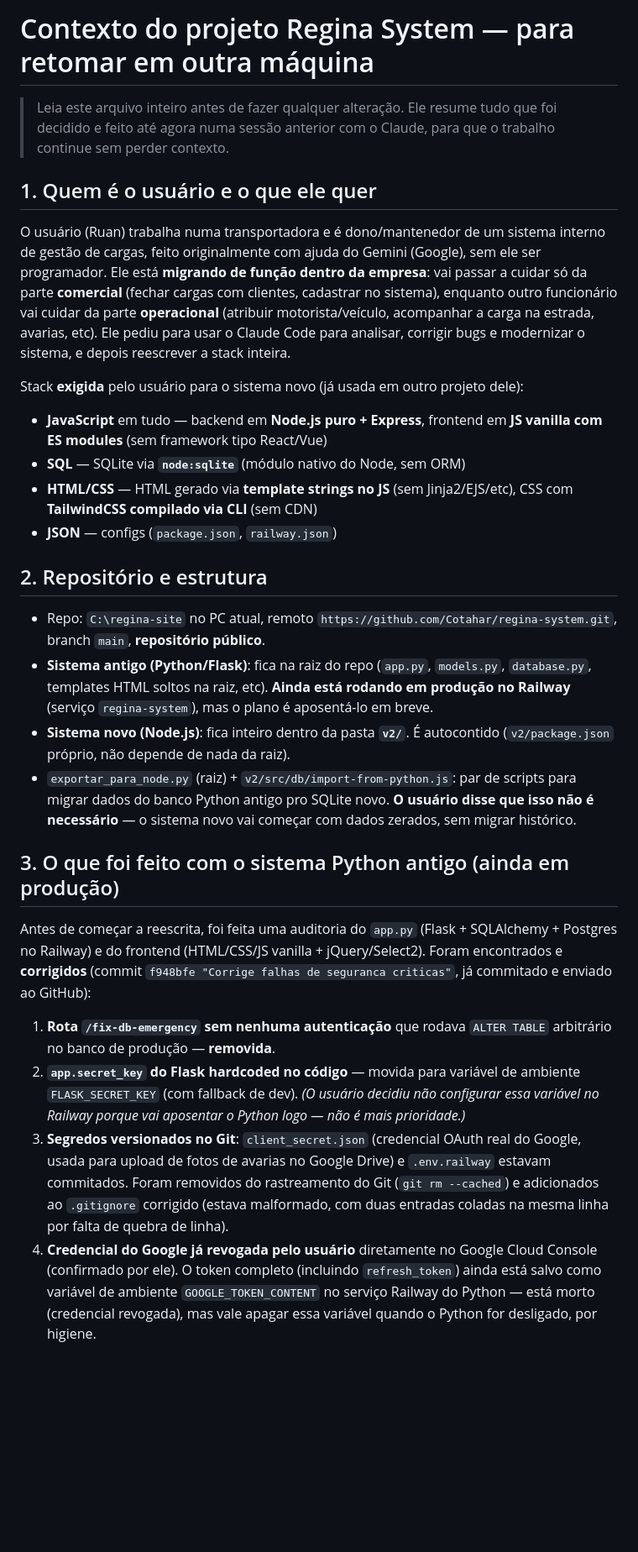
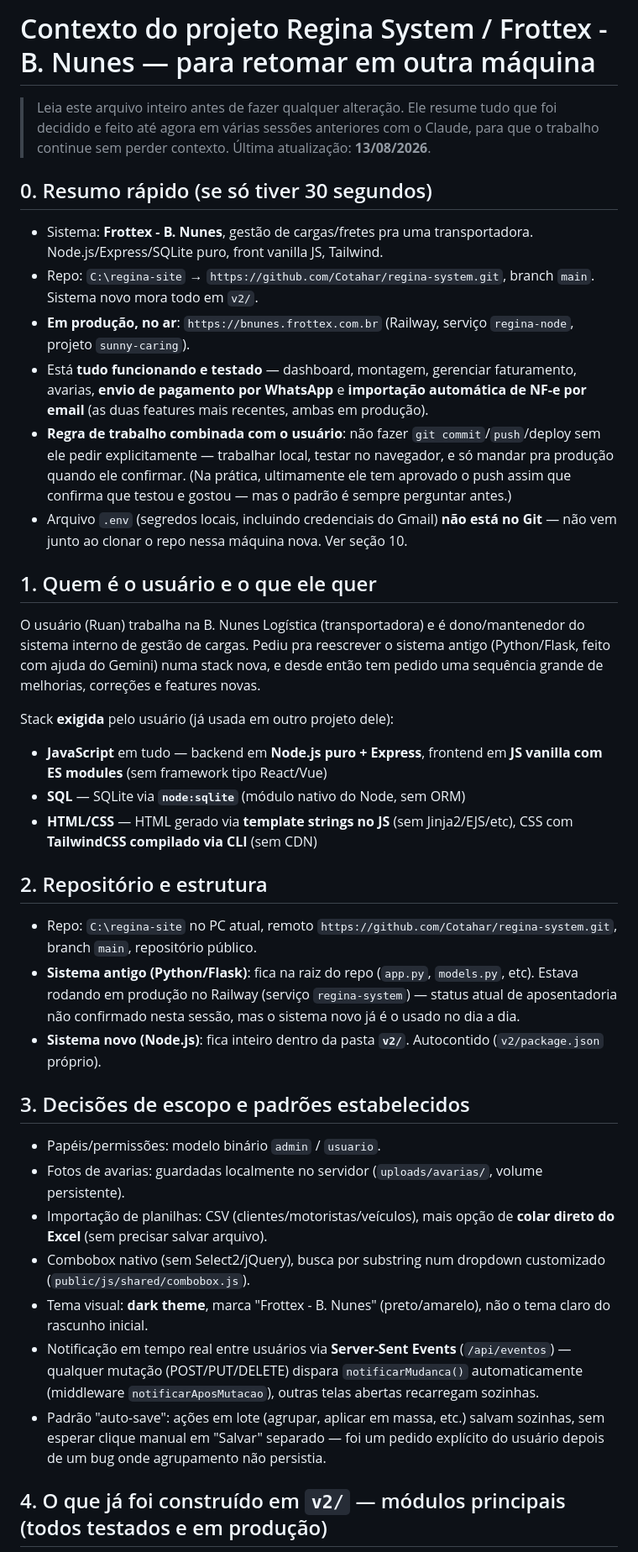
Before and after one commit to Cotahar/regina-system, a Markdown page: CONTEXTO_PROJETO.md, the part around one of its changes. Shown at 84% size. GitHub-like rendering; blank space fills up the shorter version.

```diff
--- a/CONTEXTO_PROJETO.md
+++ b/CONTEXTO_PROJETO.md
@@ -1,30 +1,40 @@
-# Contexto do projeto Regina System — para retomar em outra máquina
+# Contexto do projeto Regina System / Frottex - B. Nunes — para retomar em outra máquina
 
-> Leia este arquivo inteiro antes de fazer qualquer alteração. Ele resume tudo que foi decidido e feito até agora numa sessão anterior com o Claude, para que o trabalho continue sem perder contexto.
+> Leia este arquivo inteiro antes de fazer qualquer alteração. Ele resume tudo que foi decidido e feito até agora em várias sessões anteriores com o Claude, para que o trabalho continue sem perder contexto. Última atualização: **13/08/2026**.
+
+## 0. Resumo rápido (se só tiver 30 segundos)
+
+- Sistema: **Frottex - B. Nunes**, gestão de cargas/fretes pra uma transportadora. Node.js/Express/SQLite puro, front vanilla JS, Tailwind.
+- Repo: `C:\regina-site` → `https://github.com/Cotahar/regina-system.git`, branch `main`. Sistema novo mora todo em `v2/`.
+- **Em produção, no ar**: `https://bnunes.frottex.com.br` (Railway, serviço `regina-node`, projeto `sunny-caring`).
+- Está **tudo funcionando e testado** — dashboard, montagem, gerenciar faturamento, avarias, **envio de pagamento por WhatsApp** e **importação automática de NF-e por email** (as duas features mais recentes, ambas em produção).
+- **Regra de trabalho combinada com o usuário**: não fazer `git commit`/`push`/deploy sem ele pedir explicitamente — trabalhar local, testar no navegador, e só mandar pra produção quando ele confirmar. (Na prática, ultimamente ele tem aprovado o push assim que confirma que testou e gostou — mas o padrão é sempre perguntar antes.)
+- Arquivo `.env` (segredos locais, incluindo credenciais do Gmail) **não está no Git** — não vem junto ao clonar o repo nessa máquina nova. Ver seção 10.
 
 ## 1. Quem é o usuário e o que ele quer
 
-O usuário (Ruan) trabalha numa transportadora e é dono/mantenedor de um sistema interno de gestão de cargas, feito originalmente com ajuda do Gemini (Google), sem ele ser programador. Ele está **migrando de função dentro da empresa**: vai passar a cuidar só da parte **comercial** (fechar cargas com clientes, cadastrar no sistema), enquanto outro funcionário vai cuidar da parte **operacional** (atribuir motorista/veículo, acompanhar a carga na estrada, avarias, etc). Ele pediu para usar o Claude Code para analisar, corrigir bugs e modernizar o sistema, e depois reescrever a stack inteira.
+O usuário (Ruan) trabalha na B. Nunes Logística (transportadora) e é dono/mantenedor do sistema interno de gestão de cargas. Pediu pra reescrever o sistema antigo (Python/Flask, feito com ajuda do Gemini) numa stack nova, e desde então tem pedido uma sequência grande de melhorias, correções e features novas.
 
-Stack **exigida** pelo usuário para o sistema novo (já usada em outro projeto dele):
+Stack **exigida** pelo usuário (já usada em outro projeto dele):
 - **JavaScript** em tudo — backend em **Node.js puro + Express**, frontend em **JS vanilla com ES modules** (sem framework tipo React/Vue)
 - **SQL** — SQLite via **`node:sqlite`** (módulo nativo do Node, sem ORM)
 - **HTML/CSS** — HTML gerado via **template strings no JS** (sem Jinja2/EJS/etc), CSS com **TailwindCSS compilado via CLI** (sem CDN)
-- **JSON** — configs (`package.json`, `railway.json`)
 
 ## 2. Repositório e estrutura
 
-- Repo: `C:\regina-site` no PC atual, remoto `https://github.com/Cotahar/regina-system.git`, branch `main`, **repositório público**.
-- **Sistema antigo (Python/Flask)**: fica na raiz do repo (`app.py`, `models.py`, `database.py`, templates HTML soltos na raiz, etc). **Ainda está rodando em produção no Railway** (serviço `regina-system`), mas o plano é aposentá-lo em breve.
-- **Sistema novo (Node.js)**: fica inteiro dentro da pasta **`v2/`**. É autocontido (`v2/package.json` próprio, não depende de nada da raiz).
-- `exportar_para_node.py` (raiz) + `v2/src/db/import-from-python.js`: par de scripts para migrar dados do banco Python antigo pro SQLite novo. **O usuário disse que isso não é necessário** — o sistema novo vai começar com dados zerados, sem migrar histórico.
+- Repo: `C:\regina-site` no PC atual, remoto `https://github.com/Cotahar/regina-system.git`, branch `main`, repositório público.
+- **Sistema antigo (Python/Flask)**: fica na raiz do repo (`app.py`, `models.py`, etc). Estava rodando em produção no Railway (serviço `regina-system`) — status atual de aposentadoria não confirmado nesta sessão, mas o sistema novo já é o usado no dia a dia.
+- **Sistema novo (Node.js)**: fica inteiro dentro da pasta **`v2/`**. Autocontido (`v2/package.json` próprio).
 
-## 3. O que foi feito com o sistema Python antigo (ainda em produção)
+## 3. Decisões de escopo e padrões estabelecidos
 
-Antes de começar a reescrita, foi feita uma auditoria do `app.py` (Flask + SQLAlchemy + Postgres no Railway) e do frontend (HTML/CSS/JS vanilla + jQuery/Select2). Foram encontrados e **corrigidos** (commit `f948bfe "Corrige falhas de seguranca criticas"`, já commitado e enviado ao GitHub):
+- Papéis/permissões: modelo binário `admin` / `usuario`.
+- Fotos de avarias: guardadas localmente no servidor (`uploads/avarias/`, volume persistente).
+- Importação de planilhas: CSV (clientes/motoristas/veículos), mais opção de **colar direto do Excel** (sem precisar salvar arquivo).
+- Combobox nativo (sem Select2/jQuery), busca por substring num dropdown customizado (`public/js/shared/combobox.js`).
+- Tema visual: **dark theme**, marca "Frottex - B. Nunes" (preto/amarelo), não o tema claro do rascunho inicial.
+- Notificação em tempo real entre usuários via **Server-Sent Events** (`/api/eventos`) — qualquer mutação (POST/PUT/DELETE) dispara `notificarMudanca()` automaticamente (middleware `notificarAposMutacao`), outras telas abertas recarregam sozinhas.
+- Padrão "auto-save": ações em lote (agrupar, aplicar em massa, etc.) salvam sozinhas, sem esperar clique manual em "Salvar" separado — foi um pedido explícito do usuário depois de um bug onde agrupamento não persistia.
 
-1. **Rota `/fix-db-emergency` sem nenhuma autenticação** que rodava `ALTER TABLE` arbitrário no banco de produção — **removida**.
-2. **`app.secret_key` do Flask hardcoded no código** — movida para variável de ambiente `FLASK_SECRET_KEY` (com fallback de dev). *(O usuário decidiu não configurar essa variável no Railway porque vai aposentar o Python logo — não é mais prioridade.)*
-3. **Segredos versionados no Git**: `client_secret.json` (credencial OAuth real do Google, usada para upload de fotos de avarias no Google Drive) e `.env.railway` estavam commitados. Foram removidos do rastreamento do Git (`git rm --cached`) e adicionados ao `.gitignore` corrigido (estava malformado, com duas entradas coladas na mesma linha por falta de quebra de linha).
-4. **Credencial do Google já revogada pelo usuário** diretamente no Google Cloud Console (confirmado por ele). O token completo (incluindo `refresh_token`) ainda está salvo como variável de ambiente `GOOGLE_TOKEN_CONTENT` no serviço Railway do Python — está morto (credencial revogada), mas vale apagar essa variável quando o Python for desligado, por higiene.
+## 4. O que já foi construído em `v2/` — módulos principais (todos testados e em produção)
 
```
Also changed, not shown: other parts of CONTEXTO_PROJETO.md (+58 -70 lines).
